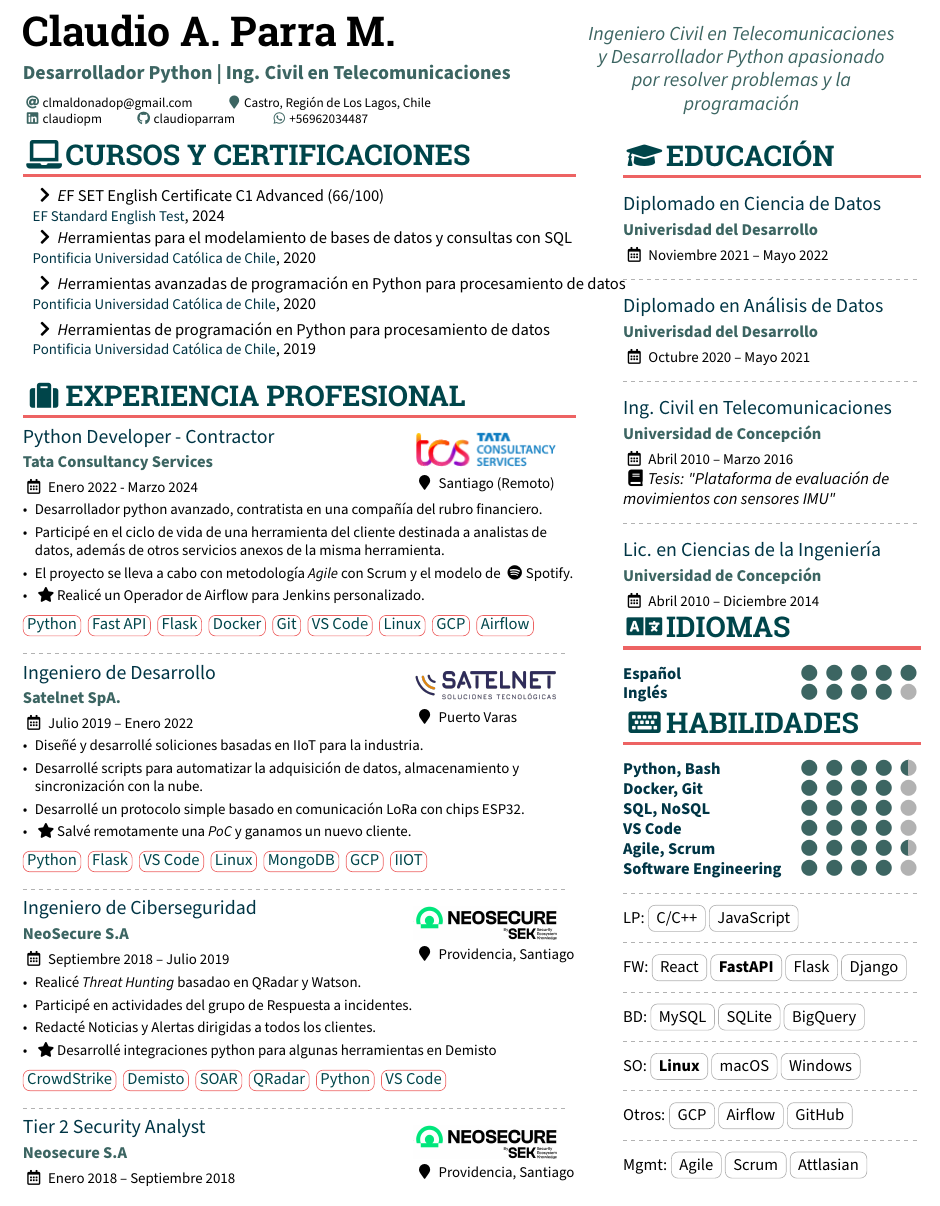
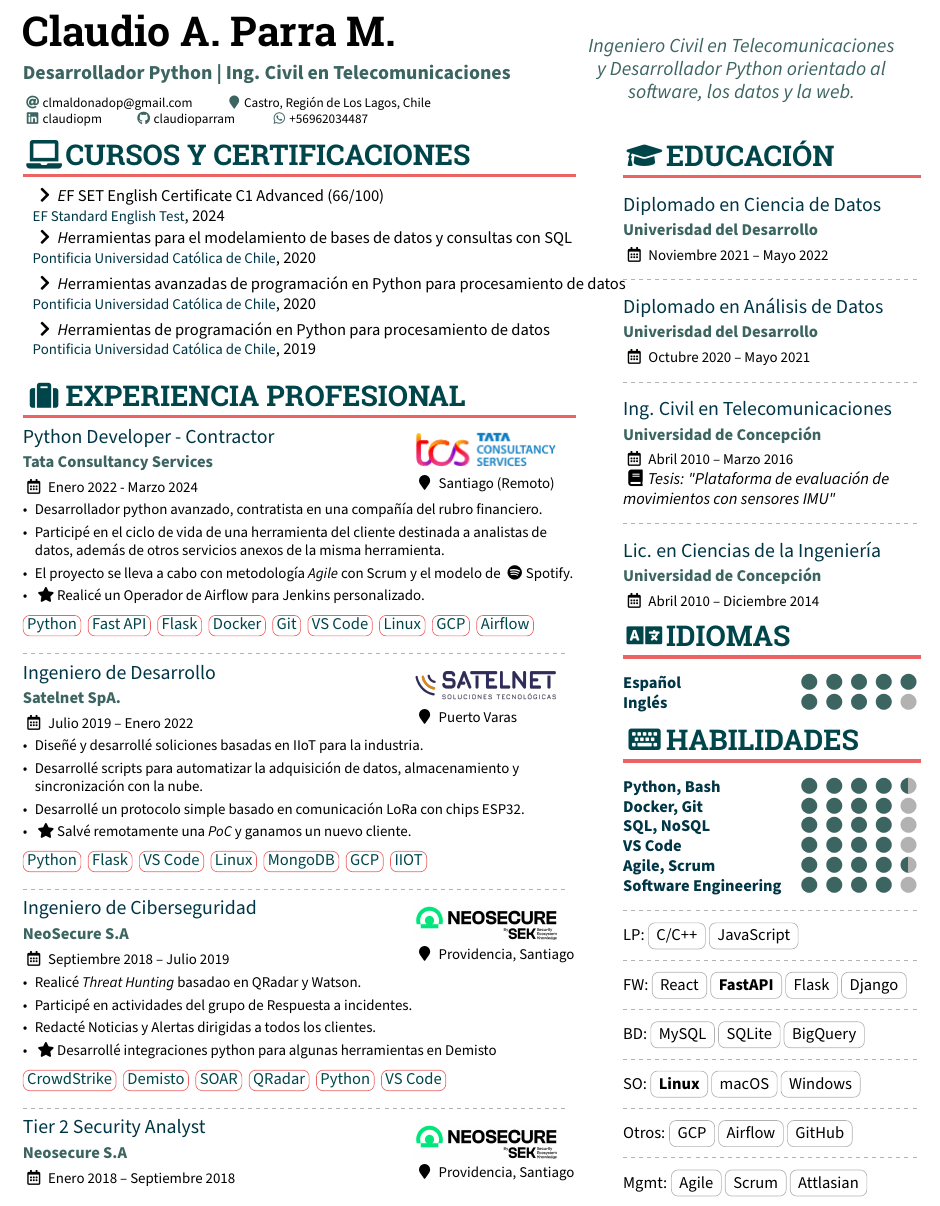
Before and after one commit to ClaudioMP/myCV, a LaTeX CV (src/cv.tex, which reads src/sections/headline.tex): part of page 1 of 2, cut so that both start at the same text. Compiled offline with pdfLaTeX.

Commit message:
updated headline and certs

```diff
--- a/src/cv.tex
+++ b/src/cv.tex
@@ -156,11 +156,12 @@
 
 \cvsection{\faGraduationCap Educación}
 \input{sections/formation.tex}
+\vspace{.5em}
 \cvsection{\faLanguage Idiomas}
 
 \cvskill{Español}{5}
 \cvskill{Inglés}{4}
-
+\vspace{.5em}
 \cvsection{\faKeyboard Habilidades}
 \input{sections/competences.tex}\\
 
--- a/src/sections/headline.tex
+++ b/src/sections/headline.tex
@@ -1 +1 @@
-Ingeniero Civil en Telecomunicaciones y Desarrollador Python apasionado por resolver problemas y la programación
+Ingeniero Civil en Telecomunicaciones y Desarrollador Python orientado al software, los datos y la web.
```
Also changed, not shown: src/sections/certs.tex (+0 -12 lines), src/cv.pdf, 1 other file.
